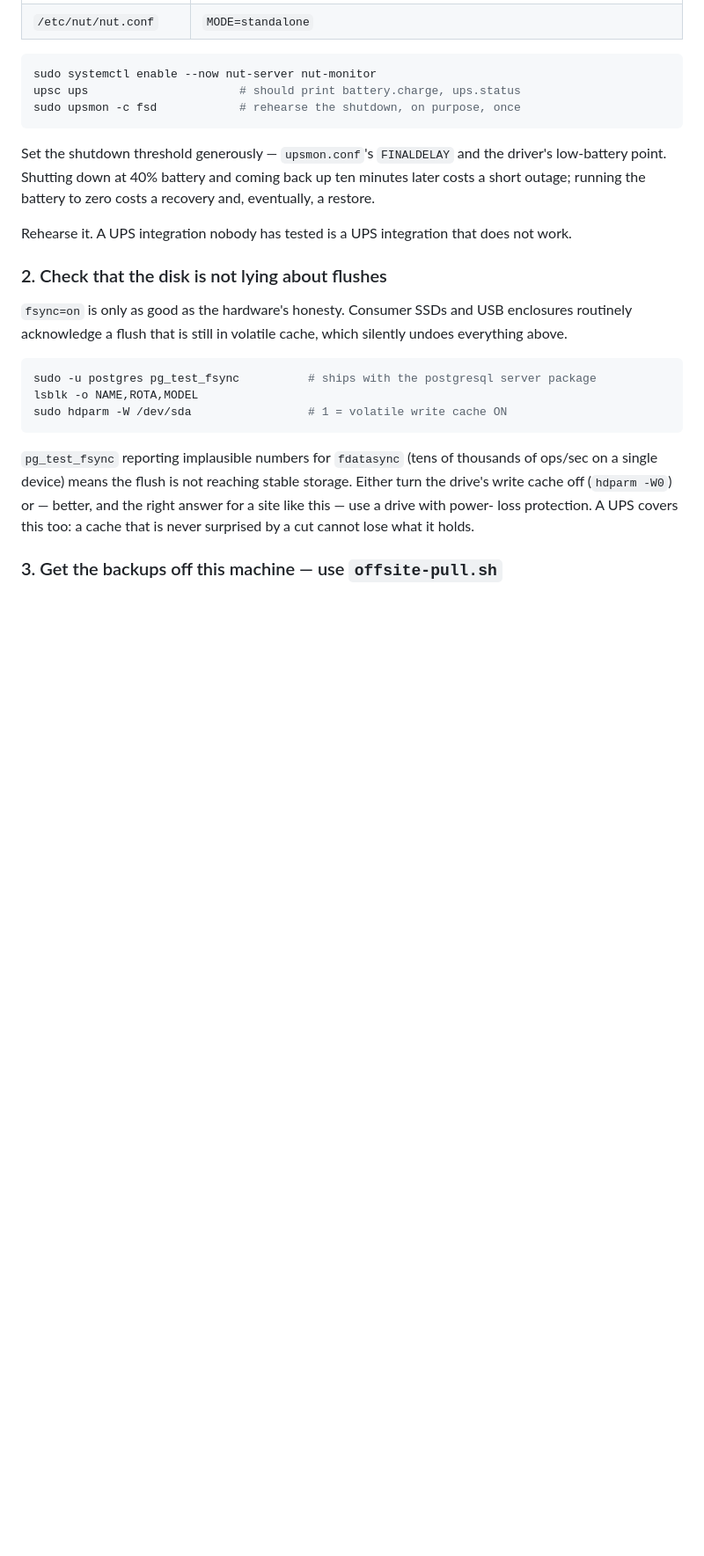
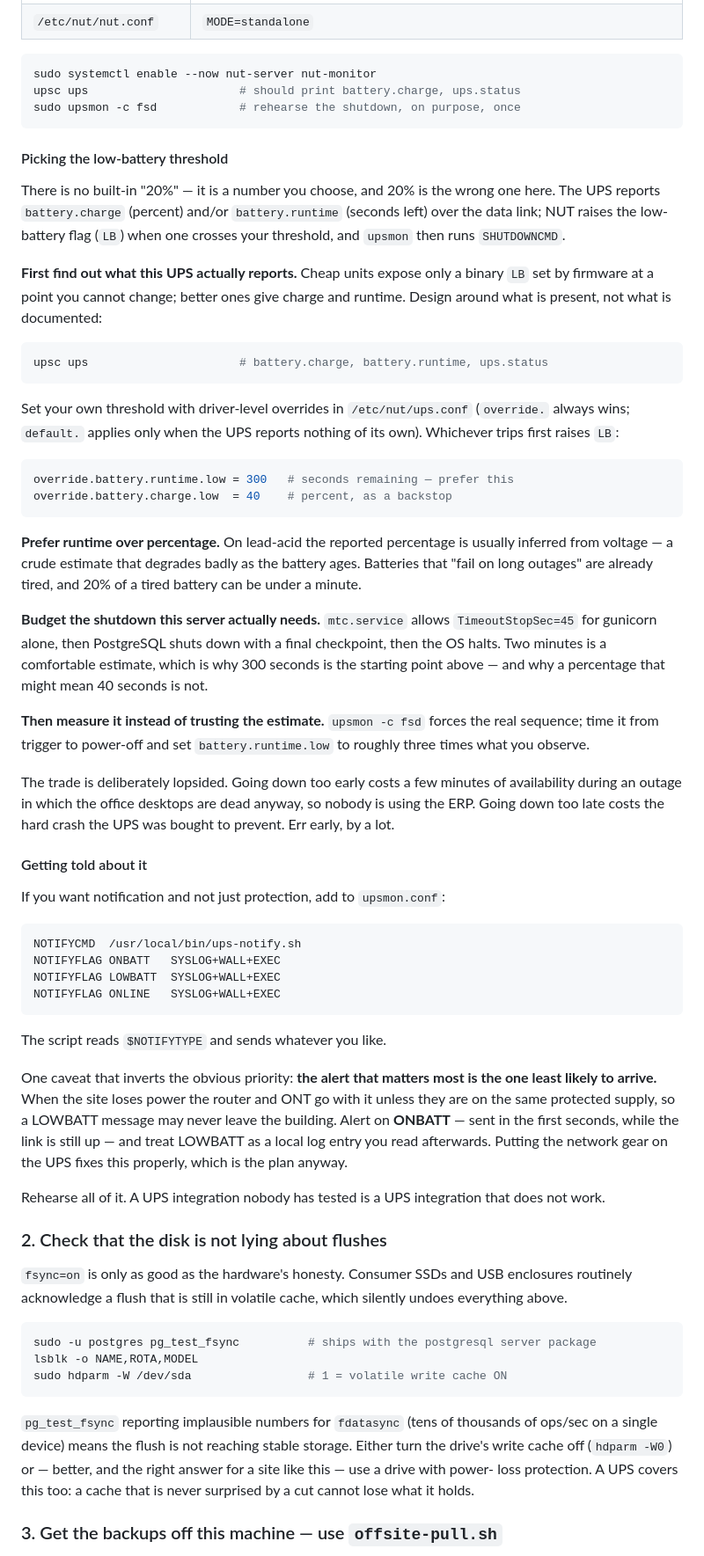
Before and after one commit to sajan1310/MTC, a Markdown page: Project-root/deploy/POWER_OUTAGE_RESILIENCE.md, the part around one of its changes. Shown at 88% size. Rendered like a GitHub page; blank space fills up the shorter version.

Commit message:
docs(deploy): pick the UPS low-battery threshold by runtime, not percent
"Shut down at 20%" was shorthand, and it is the wrong number for this site.
There is no built-in threshold at all -- the UPS reports battery.charge
and/or battery.runtime over the data link, and NUT raises LB when one
crosses a value you choose.

Two reasons percentage is the wrong axis here. On lead-acid the reported
percent is usually inferred from voltage, a crude estimate that degrades as
the battery ages -- and batteries that "fail on long outages", which is the
complaint that started this, are already tired, so 20% can be under a
minute. Meanwhile this server's own clean stop is not short: mtc.service
allows TimeoutStopSec=45 for gunicorn alone, then PostgreSQL shuts down with
a final checkpoint, then the OS halts. So the guidance is now
battery.runtime.low = 300 with a percentage backstop, and a note to measure
the real figure with `upsmon -c fsd` rather than trust the estimate.

The trade is lopsided and worth stating: going down early costs a few
minutes of availability during an outage in which the office desktops are
dead anyway, so nobody is using the ERP. Going down late costs the hard
crash the UPS was bought to prevent.

Also documents the notification side, with the caveat that inverts the
obvious priority: the alert that matters most is the one least likely to
arrive, because the router and ONT die with the power unless they share the
protected supply. Alert on ONBATT in the first seconds while the link is
still up; treat LOWBATT as a local log entry.

Co-Authored-By: Claude Opus 5 <noreply@anthropic.com>
Claude-Session: https://claude.ai/code/session_0127GttRVSYhjZUQisZx3mrK

````diff
--- a/Project-root/deploy/POWER_OUTAGE_RESILIENCE.md
+++ b/Project-root/deploy/POWER_OUTAGE_RESILIENCE.md
@@ -181,13 +182,74 @@ upsc ups                      # should print battery.charge, ups.status
 sudo upsmon -c fsd            # rehearse the shutdown, on purpose, once
 ```
 
-Set the shutdown threshold generously — `upsmon.conf`'s `FINALDELAY` and the
-driver's low-battery point. Shutting down at 40% battery and coming back up
-ten minutes later costs a short outage; running the battery to zero costs a
-recovery and, eventually, a restore.
+#### Picking the low-battery threshold
 
-Rehearse it. A UPS integration nobody has tested is a UPS integration that
-does not work.
+There is no built-in "20%" — it is a number you choose, and 20% is the wrong
+one here. The UPS reports `battery.charge` (percent) and/or
+`battery.runtime` (seconds left) over the data link; NUT raises the
+low-battery flag (`LB`) when one crosses your threshold, and `upsmon` then
+runs `SHUTDOWNCMD`.
+
+**First find out what this UPS actually reports.** Cheap units expose only a
+binary `LB` set by firmware at a point you cannot change; better ones give
+charge and runtime. Design around what is present, not what is documented:
+
+```bash
+upsc ups                      # battery.charge, battery.runtime, ups.status
+```
+
+Set your own threshold with driver-level overrides in `/etc/nut/ups.conf`
+(`override.` always wins; `default.` applies only when the UPS reports
+nothing of its own). Whichever trips first raises `LB`:
+
+```ini
+override.battery.runtime.low = 300   # seconds remaining — prefer this
+override.battery.charge.low  = 40    # percent, as a backstop
+```
+
+**Prefer runtime over percentage.** On lead-acid the reported percentage is
+usually inferred from voltage — a crude estimate that degrades badly as the
+battery ages. Batteries that "fail on long outages" are already tired, and
+20% of a tired battery can be under a minute.
+
+**Budget the shutdown this server actually needs.** `mtc.service` allows
+`TimeoutStopSec=45` for gunicorn alone, then PostgreSQL shuts down with a
+final checkpoint, then the OS halts. Two minutes is a comfortable estimate,
+which is why 300 seconds is the starting point above — and why a percentage
+that might mean 40 seconds is not.
+
+**Then measure it instead of trusting the estimate.** `upsmon -c fsd` forces
+the real sequence; time it from trigger to power-off and set
+`battery.runtime.low` to roughly three times what you observe.
+
+The trade is deliberately lopsided. Going down too early costs a few minutes
+of availability during an outage in which the office desktops are dead
+anyway, so nobody is using the ERP. Going down too late costs the hard crash
+the UPS was bought to prevent. Err early, by a lot.
+
+#### Getting told about it
+
+If you want notification and not just protection, add to `upsmon.conf`:
+
+```ini
+NOTIFYCMD  /usr/local/bin/ups-notify.sh
+NOTIFYFLAG ONBATT   SYSLOG+WALL+EXEC
+NOTIFYFLAG LOWBATT  SYSLOG+WALL+EXEC
+NOTIFYFLAG ONLINE   SYSLOG+WALL+EXEC
+```
+
+The script reads `$NOTIFYTYPE` and sends whatever you like.
+
+One caveat that inverts the obvious priority: **the alert that matters most
+is the one least likely to arrive.** When the site loses power the router and
+ONT go with it unless they are on the same protected supply, so a LOWBATT
+message may never leave the building. Alert on **ONBATT** — sent in the first
+seconds, while the link is still up — and treat LOWBATT as a local log entry
+you read afterwards. Putting the network gear on the UPS fixes this properly,
+which is the plan anyway.
+
+Rehearse all of it. A UPS integration nobody has tested is a UPS integration
+that does not work.
 
 ### 2. Check that the disk is not lying about flushes
 
````
Also changed, not shown: other parts of Project-root/deploy/POWER_OUTAGE_RESILIENCE.md (+4 -3 lines).
